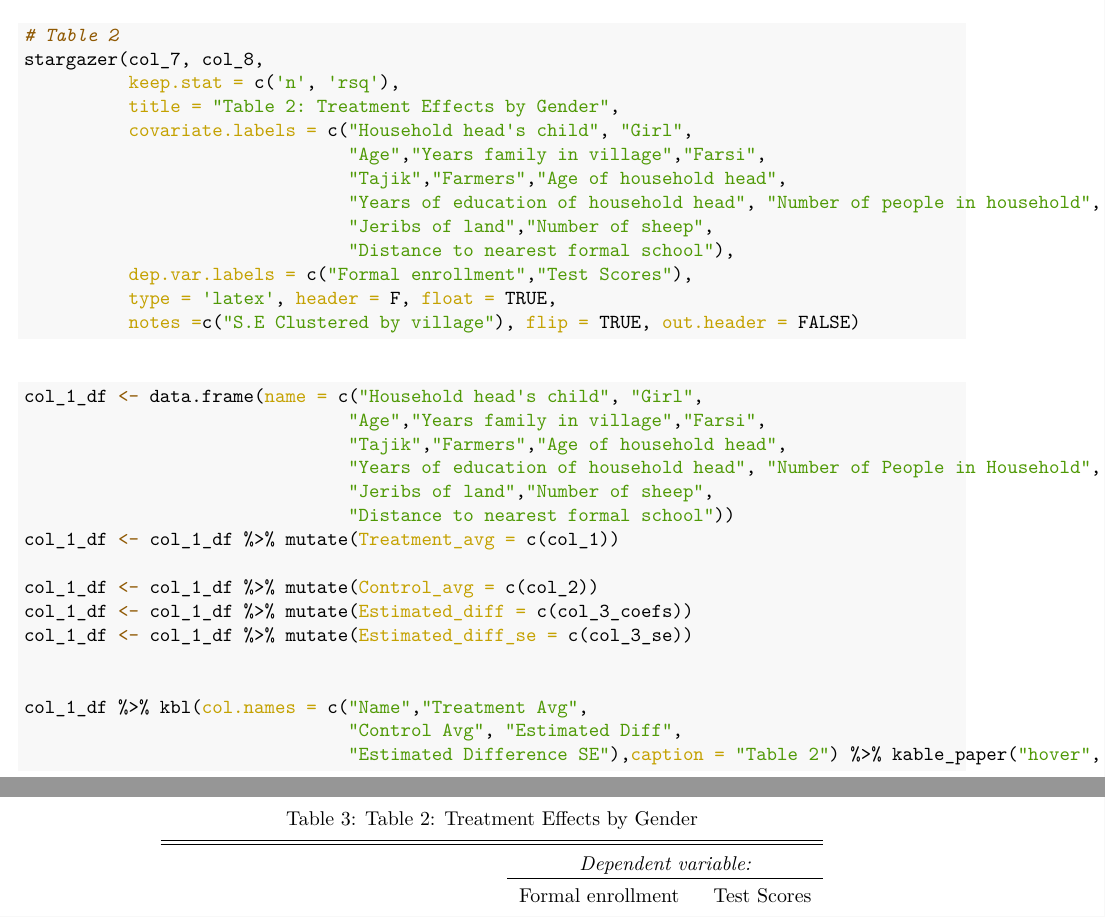
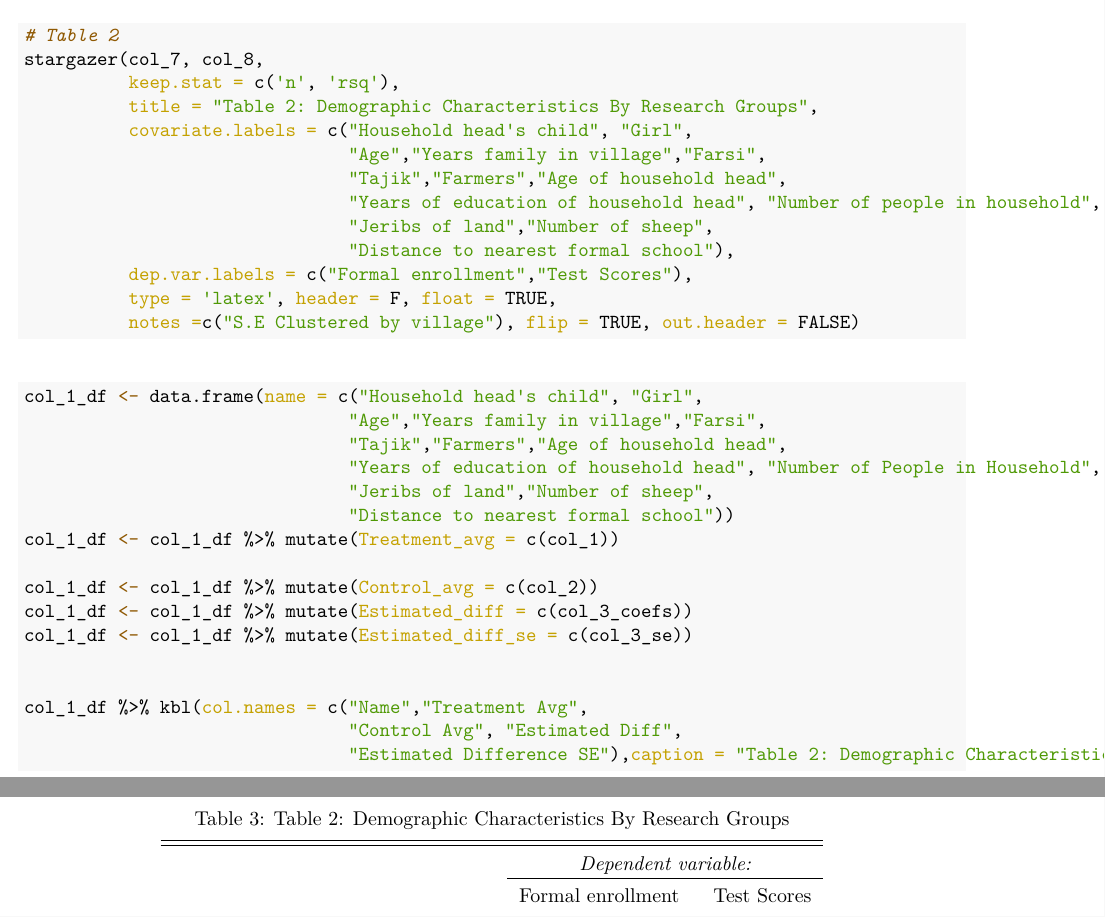
Before and after one commit to MasonCarhart/590_Mastrs_Hw1, an R Markdown document (HW1.Rmd): two parts of pages 11 and 14 of 17, joined at a grey line, cut so that both start at the same text. The pictures show the output file HW1.pdf that the author committed with the source.

Commit message:
Final Changes

````diff
--- a/HW1.Rmd
+++ b/HW1.Rmd
@@ -549,7 +549,7 @@ stargazer(reg11, reg12, reg13, reg14,
 # Table 2
 stargazer(col_7, col_8,
           keep.stat = c('n', 'rsq'),
-          title = "Table 2: Treatment Effects by Gender",
+          title = "Table 2: Demographic Characteristics By Research Groups",
           covariate.labels = c("Household head's child", "Girl",
                                "Age","Years family in village","Farsi",
                                "Tajik","Farmers","Age of household head",
@@ -576,7 +576,7 @@ col_1_df <- col_1_df %>% mutate(Estimated_diff_se = c(col_3_se))
 
 col_1_df %>% kbl(col.names = c("Name","Treatment Avg",
                                "Control Avg", "Estimated Diff",
-                               "Estimated Difference SE"),caption = "Table 2") %>% kable_paper("hover", full_width=F)
+                               "Estimated Difference SE"),caption = "Table 2: Demographic Characteristics By Research Groups") %>% kable_paper("hover", full_width=F)
 ```
 </div>
 
````
Also changed, not shown: HW1.pdf, 2 other files.
